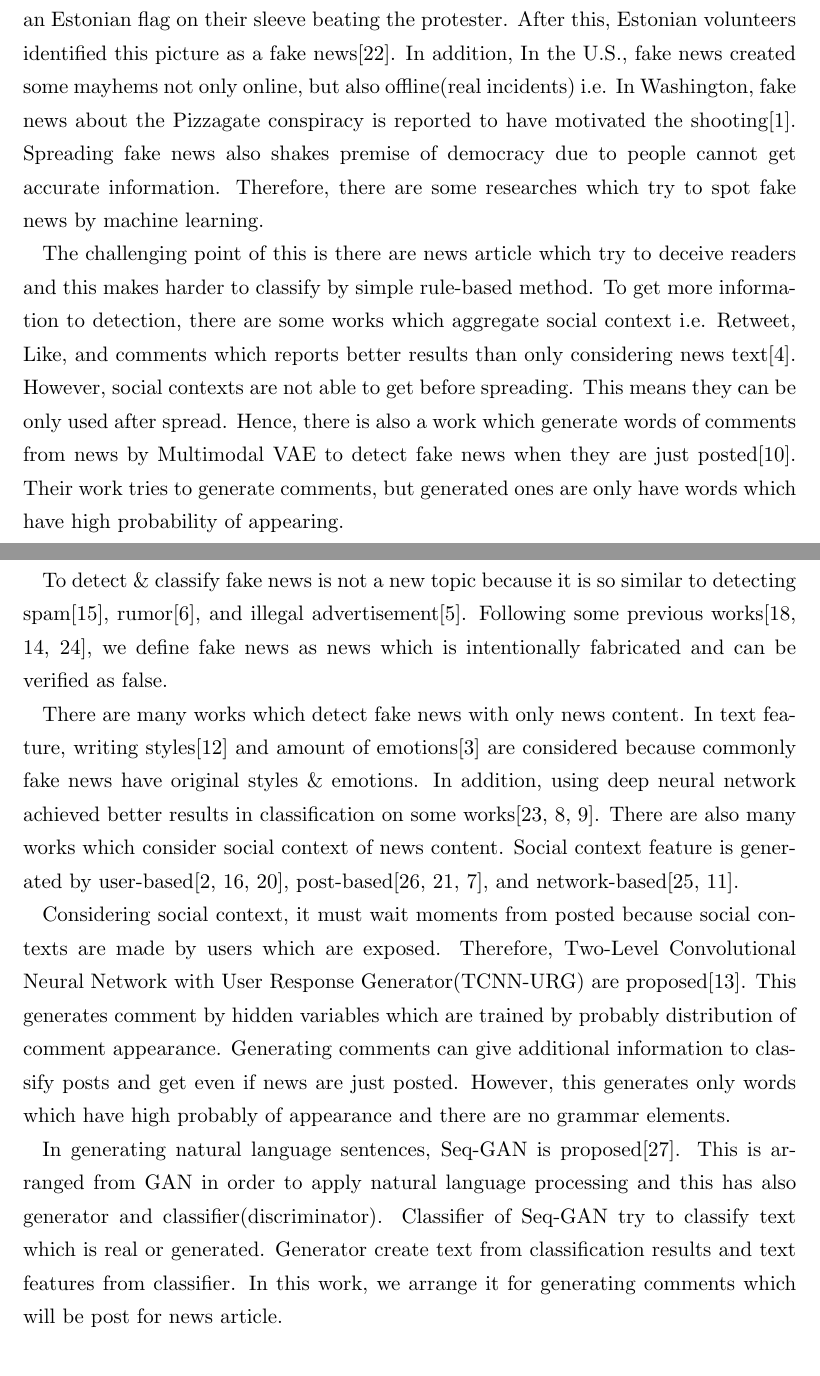
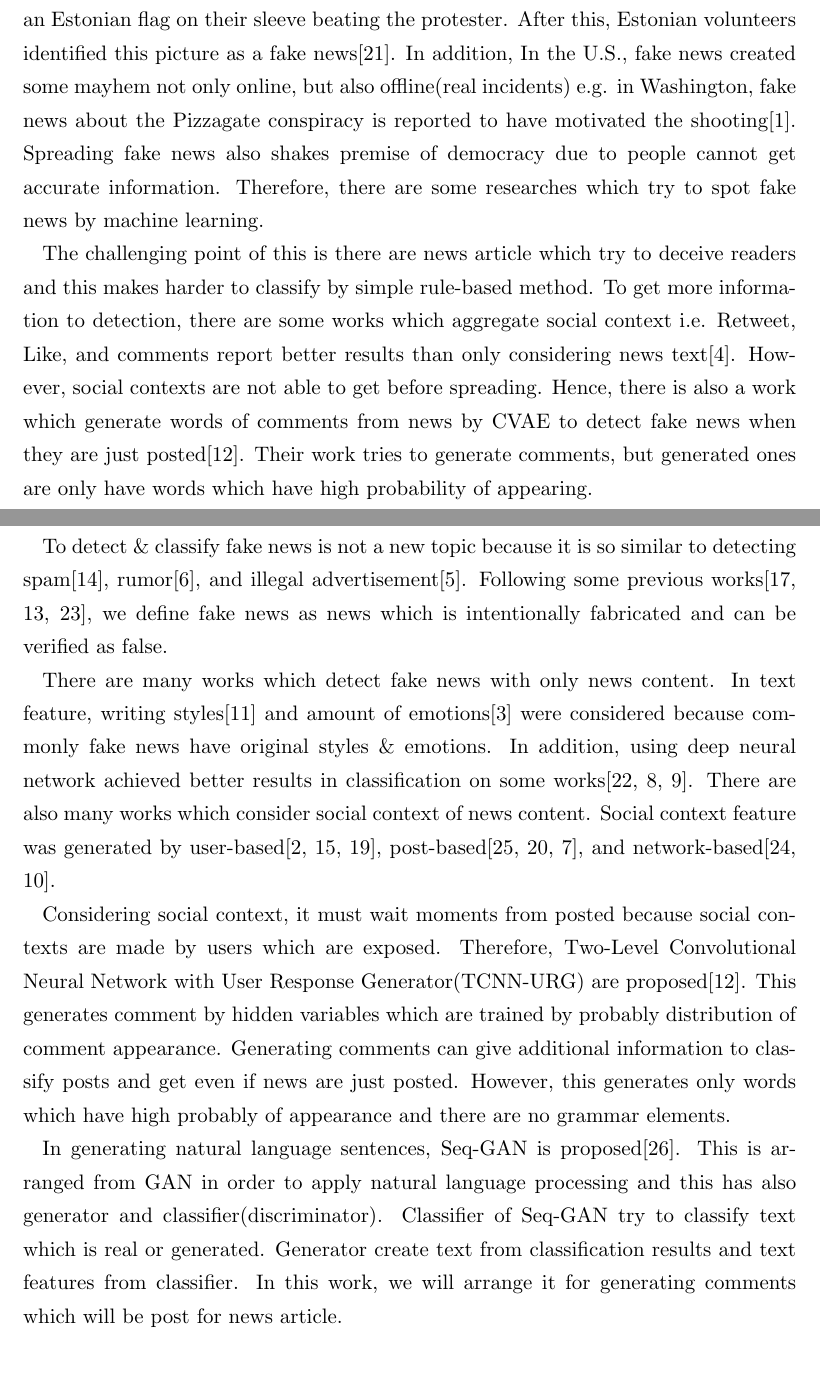
Before and after one commit to YaGiNA/MA_thesis_proposal, a LaTeX document (main.tex, which reads sections/introduction.tex, sections/related_researches.tex): two parts of pages 3 and 4 of 11 before the commit and two parts of pages 3 and 4 of 10 after it, joined at a grey line, cut so that both start at the same text. Compiled offline with upLaTeX and dvipdfmx.

Commit message:
Fix some expressions

```diff
--- a/sections/introduction.tex
+++ b/sections/introduction.tex
@@ -9,8 +9,8 @@ we call them ``fake news''.
 Fake news try to make wrong rumors on social media by spreading on social media.
 Last year, a picture was spread on Russian social media which shows someone with an Estonian flag on their sleeve beating the protester.
 After this, Estonian volunteers identified this picture as a fake news\cite{vaikmaa_2019}.
-In addition, In the U.S., fake news created some mayhems not only online, but also offline(real incidents)
-i.e. In Washington, fake news about the Pizzagate conspiracy is reported to have motivated the shooting\cite{agencies_2016}.
+In addition, In the U.S., fake news created some mayhem not only online, but also offline(real incidents)
+e.g. in Washington, fake news about the Pizzagate conspiracy is reported to have motivated the shooting\cite{agencies_2016}.
 Spreading fake news also shakes premise of democracy due to people cannot get accurate information.
 Therefore, there are some researches which try to spot fake news by machine learning.
 
@@ -18,10 +18,9 @@ The challenging point of this is there are news article which try to deceive rea
 and this makes harder to classify by simple rule-based method.
 To get more information to detection,
 there are some works which aggregate social context i.e. Retweet, Like, and comments
-which reports better results than only considering news text\cite{Guo:2018:RDH:3269206.3271709}.
+report better results than only considering news text\cite{Guo:2018:RDH:3269206.3271709}.
 However, social contexts are not able to get before spreading.
-This means they can be only used after spread.
-Hence, there is also a work which generate words of comments from news by Multimodal VAE to detect fake news when they are just posted\cite{Khattar:2019:MMV:3308558.3313552}.
+Hence, there is also a work which generate words of comments from news by CVAE to detect fake news when they are just posted\cite{ijcai2018-533}.
 Their work tries to generate comments, but generated ones are only have words which have high probability of appearing.
 
 In this work, We will propose a model which evaluate news credibility by news text and generated comments by Seq-GAN\cite{AAAI1714344}.
--- a/sections/related_researches.tex
+++ b/sections/related_researches.tex
@@ -5,11 +5,11 @@ Following some previous works\cite{Shu:2017:FND:3137597.3137600,Ruchansky:2017:C
 %Text classify
 There are many works which detect fake news with only news content.
 In text feature, writing styles\cite{DBLP:journals/corr/PotthastKRBS17} and amount of emotions\cite{DBLP:journals/corr/abs-1903-01728}
-are considered because commonly fake news have original styles \& emotions.
+were considered because commonly fake news have original styles \& emotions.
 In addition, using deep neural network achieved better results in classification on some works\cite{wang-2017-liar,karimi-tang-2019-learning,karimi-etal-2018-multi}.
 % w/ social context
 There are also many works which consider social context of news content.
-Social context feature is generated by user-based\cite{Castillo:2011:ICT:1963405.1963500,8397048,DBLP:journals/corr/abs-1904-13355},
+Social context feature was generated by user-based\cite{Castillo:2011:ICT:1963405.1963500,8397048,DBLP:journals/corr/abs-1904-13355},
 post-based\cite{Yang2019UnsupervisedFN,Tacchini2017SomeLI,AAAI1612128},
 and network-based\cite{Wu:2018:TFF:3159652.3159677,DBLP:journals/corr/abs-1902-06673}.
 
@@ -24,4 +24,4 @@ In generating natural language sentences, Seq-GAN is proposed\cite{AAAI1714344}.
 This is arranged from GAN in order to apply natural language processing and this has also generator and classifier(discriminator).
 Classifier of Seq-GAN try to classify text which is real or generated.
 Generator create text from classification results and text features from classifier.
-In this work, we arrange it for generating comments which will be post for news article.
+In this work, we will arrange it for generating comments which will be post for news article.
```
Also changed, not shown: main.pdf.
